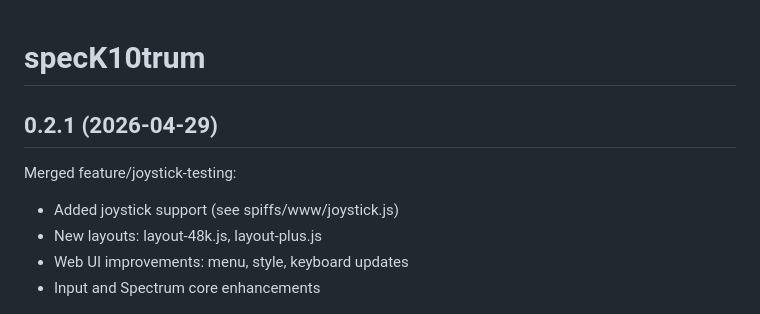
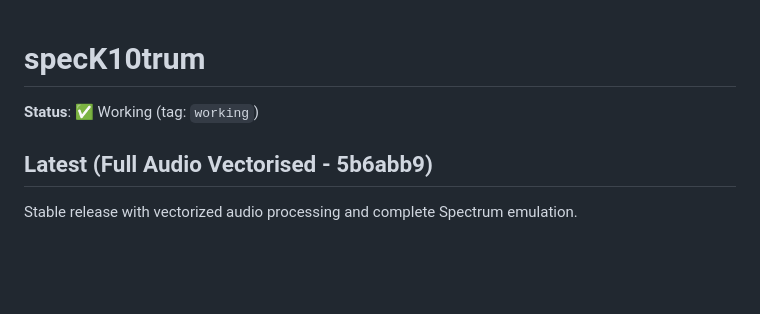
Before and after one commit to terenceang/specK10trum, a Markdown page: README.md, the part around one of its changes. Drawn GitHub-style; blank space fills up the shorter version.

```diff
--- a/README.md
+++ b/README.md
@@ -1,13 +1,10 @@
-
 # specK10trum
 
-## 0.2.1 (2026-04-29)
-Merged feature/joystick-testing:
-- Added joystick support (see spiffs/www/joystick.js)
-- New layouts: layout-48k.js, layout-plus.js
-- Web UI improvements: menu, style, keyboard updates
-- Input and Spectrum core enhancements
+**Status**: ✅ Working (tag: `working`)
 
+## Latest (Full Audio Vectorised - 5b6abb9)
+
+Stable release with vectorized audio processing and complete Spectrum emulation.
 
 <p align="center">
 	<img src="assets/baner.png" alt="SpecK10trum banner" />
```
Also changed, not shown: other parts of README.md (+3 -24 lines).
